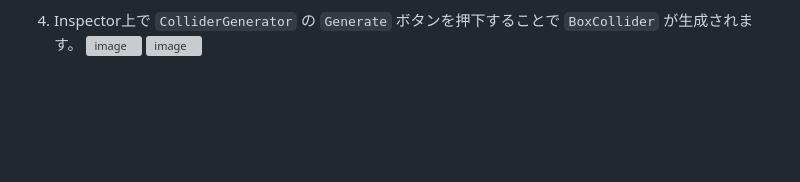
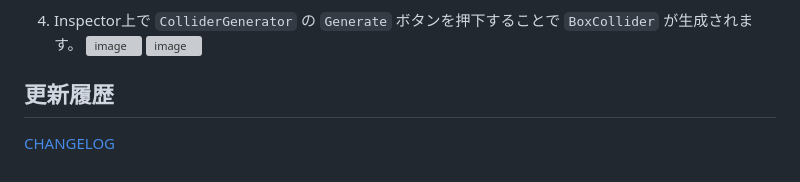
Before and after one commit to tp-jp/collider-generator, a Markdown page: README.md, the part around the change. GitHub-like rendering; blank space fills up the shorter version; grey boxes are pictures that could not be loaded.

```diff
--- a/README.md
+++ b/README.md
@@ -57,3 +57,6 @@ VCCから任意のプロジェクトを選択し、「Manage Project」から「
 4. Inspector上で `ColliderGenerator` の `Generate` ボタンを押下することで `BoxCollider` が生成されます。
 ![image](https://github.com/tp-jp/collider-generator/assets/130125691/fbbebae1-bec1-4e54-98ea-fdc127412f4c)
 ![image](https://github.com/tp-jp/collider-generator/assets/130125691/9685ccc6-9ee5-45a5-ac4f-236e70f34ab5)
+
+## 更新履歴
+[CHANGELOG](CHANGELOG.md)
```
